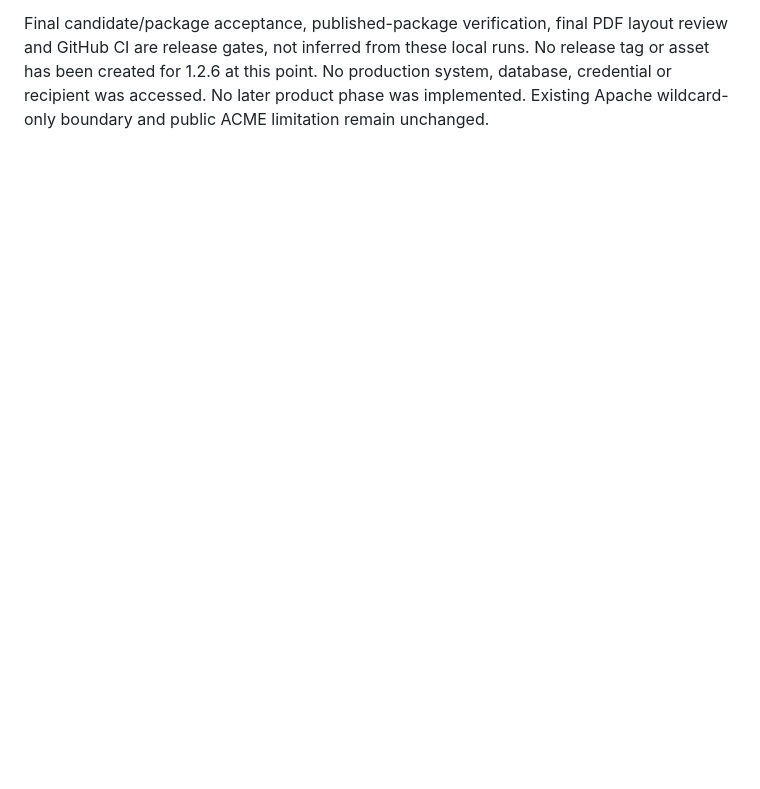
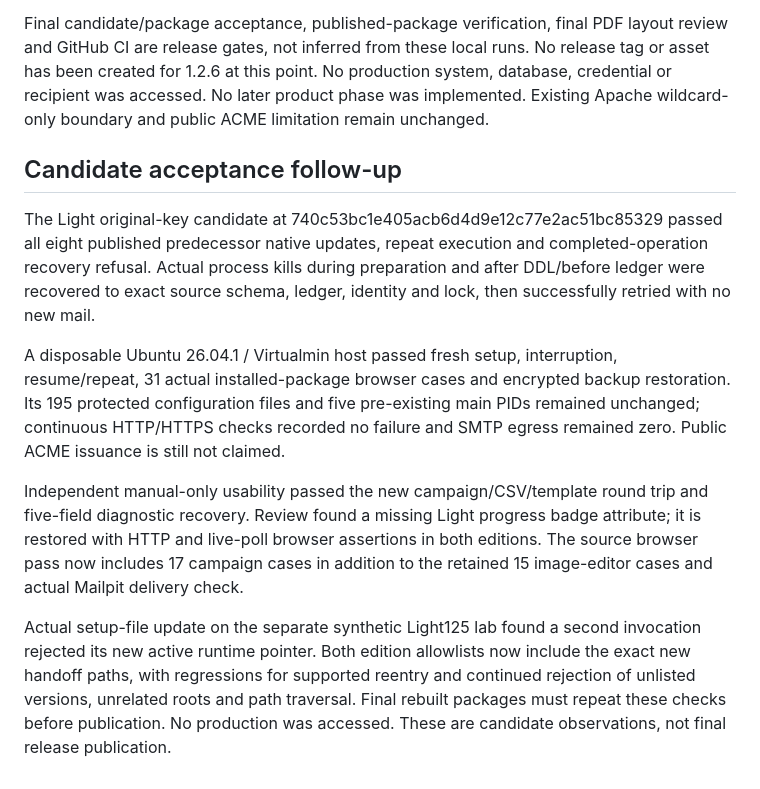
Before and after one commit to Attory/emailer-light, a Markdown page: docs/reports/CAMPAIGN-DRAFTS-1.2.6.md, the part around the change. Drawn GitHub-style; blank space fills up the shorter version.

```diff
--- a/docs/reports/CAMPAIGN-DRAFTS-1.2.6.md
+++ b/docs/reports/CAMPAIGN-DRAFTS-1.2.6.md
@@ -67,3 +67,30 @@ No release tag or asset has been created for 1.2.6 at this point. No production
 system, database, credential or recipient was accessed. No later product phase
 was implemented. Existing Apache wildcard-only boundary and public ACME limitation
 remain unchanged.
+
+## Candidate acceptance follow-up
+
+The Light original-key candidate at 740c53bc1e405acb6d4d9e12c77e2ac51bc85329
+passed all eight published predecessor native updates, repeat execution and
+completed-operation recovery refusal. Actual process kills during preparation
+and after DDL/before ledger were recovered to exact source schema, ledger,
+identity and lock, then successfully retried with no new mail.
+
+A disposable Ubuntu 26.04.1 / Virtualmin host passed fresh setup, interruption,
+resume/repeat, 31 actual installed-package browser cases and encrypted backup
+restoration. Its 195 protected configuration files and five pre-existing main
+PIDs remained unchanged; continuous HTTP/HTTPS checks recorded no failure and
+SMTP egress remained zero. Public ACME issuance is still not claimed.
+
+Independent manual-only usability passed the new campaign/CSV/template round
+trip and five-field diagnostic recovery. Review found a missing Light progress
+badge attribute; it is restored with HTTP and live-poll browser assertions in
+both editions. The source browser pass now includes 17 campaign cases in
+addition to the retained 15 image-editor cases and actual Mailpit delivery check.
+
+Actual setup-file update on the separate synthetic Light125 lab found a second
+invocation rejected its new active runtime pointer. Both edition allowlists now
+include the exact new handoff paths, with regressions for supported reentry and
+continued rejection of unlisted versions, unrelated roots and path traversal.
+Final rebuilt packages must repeat these checks before publication. No production
+was accessed. These are candidate observations, not final release publication.
```
Also changed, not shown: docs/guides/emailer-light-manual.md (+1 -1 lines), docs/guides/images/emailer-light-setup.png, 8 other files.
